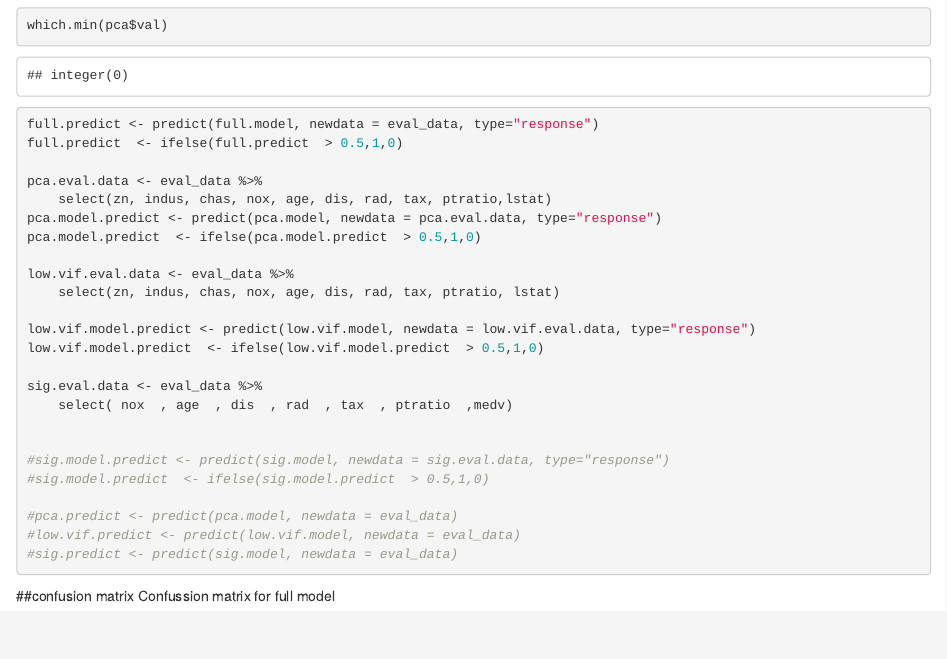
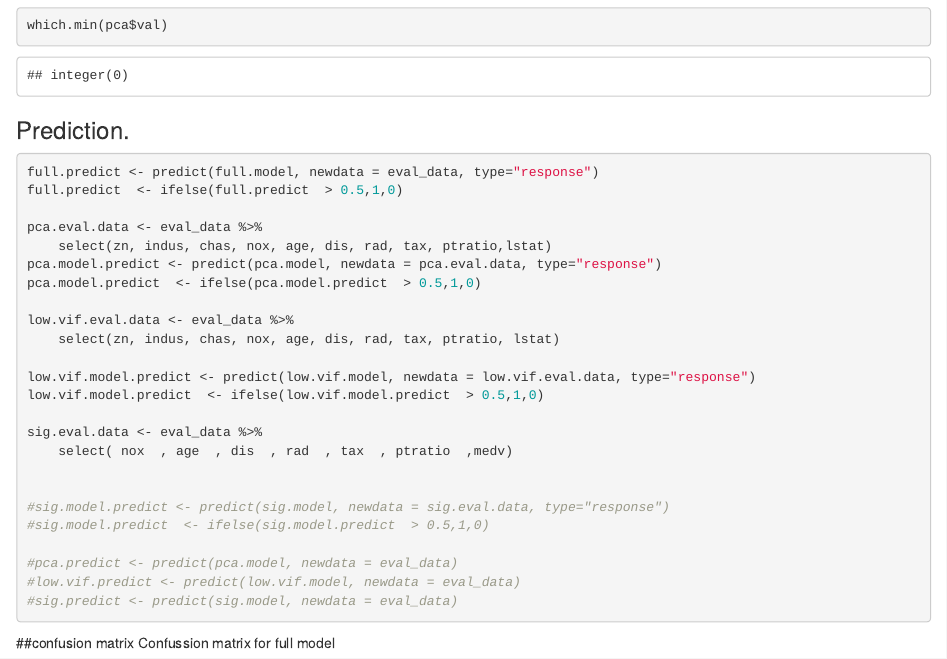
Before and after one commit to jjohn81/DATA621_Assignment_3, an R Markdown document (Assginment_3.Rmd): the page in a window 1100 px wide, from 5850 px down. Rendered offline with R 4.5, knitr and Pandoc, with nearby package versions.

Commit message:
Update Assginment_3.Rmd

````diff
--- a/Assginment_3.Rmd
+++ b/Assginment_3.Rmd
@@ -141,6 +141,7 @@ round(pca$rot[,1],1)
 plot(pca$sdev[1:12],type="l",ylab="SD of PC", xlab="PC number")
 which.min(pca$val)
 ```
+### Prediction.
 ```{r}
 full.predict <- predict(full.model, newdata = eval_data, type="response")
 full.predict  <- ifelse(full.predict  > 0.5,1,0)
````
